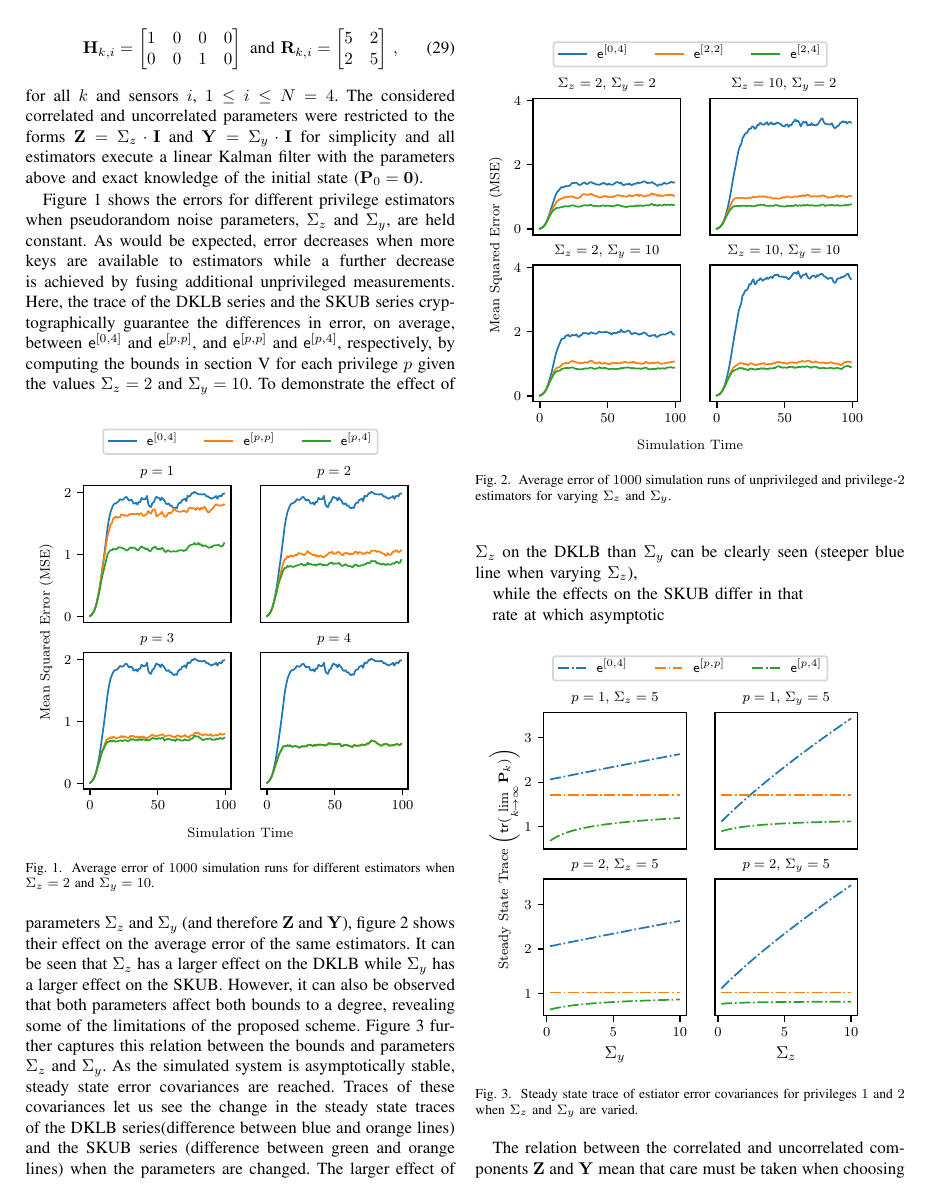
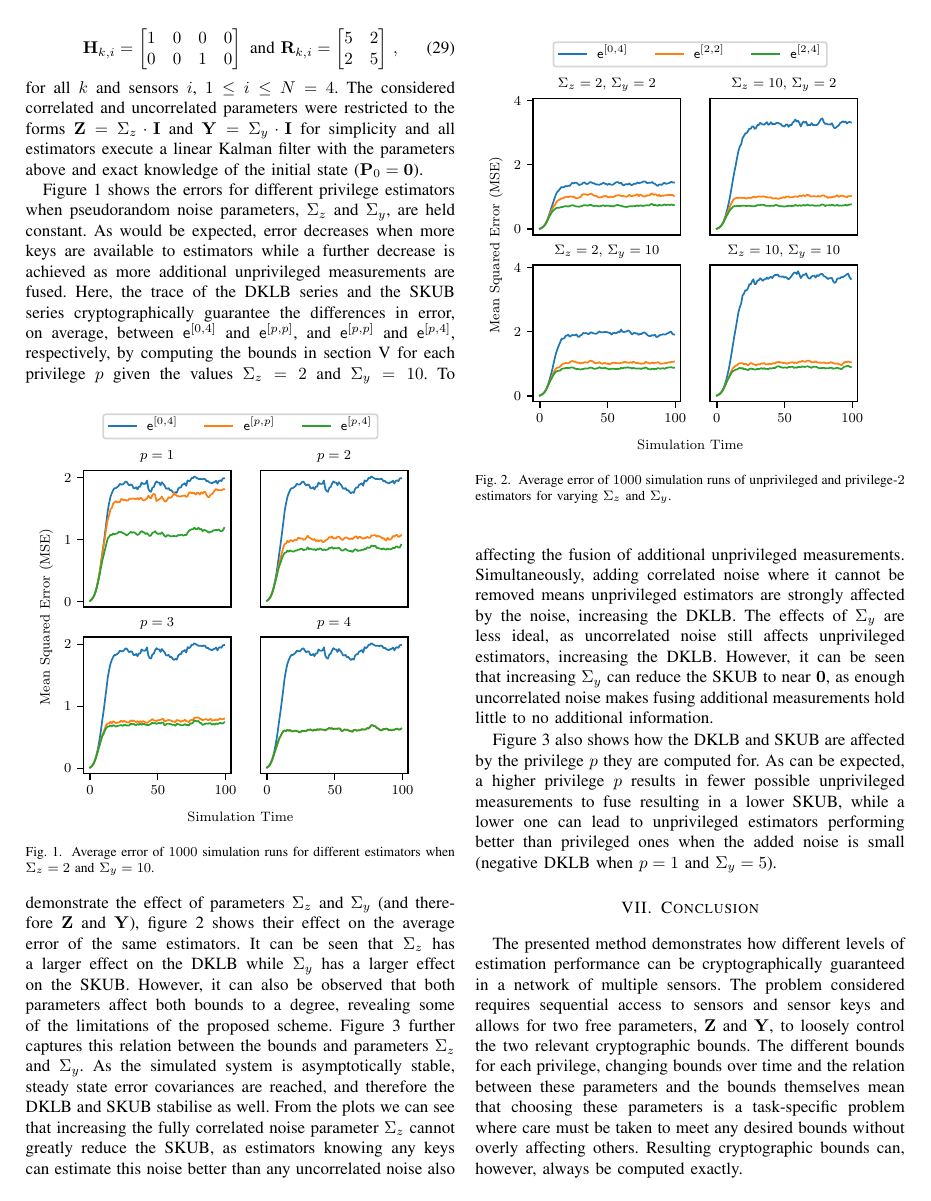
Before and after one commit to omubtcezq/PrivilegedFusion, a LaTeX paper (main.tex): page 7 of 8. Compiled offline with pdfLaTeX; a missing font is replaced by an installed copy or a similar font; a LaTeX package or settings file that is missing is left out.

Commit message:
First draft of entire paper completed

```diff
--- a/main.tex
+++ b/main.tex
@@ -637,7 +637,7 @@ In addition to showing the estimation degradation and gain bounds, we have simul
 \end{equation}
 for all $k$ and sensors $i$, $1\leq i \leq N=4$. The considered correlated and uncorrelated parameters were restricted to the forms $\mat{Z}=\Sigma_z\cdot\mat{I}$ and $\mat{Y}=\Sigma_y\cdot\mat{I}$ for simplicity and all estimators execute a linear Kalman filter with the parameters above and exact knowledge of the initial state ($\mat{P}_0=\mat{0}$).
 
-Figure \ref{fig:mse_privs} shows the errors for different privilege estimators when pseudorandom noise parameters, $\Sigma_z$ and $\Sigma_y$, are held constant. As would be expected, error decreases when more keys are available to estimators while a further decrease is achieved by fusing additional unprivileged measurements. Here, the trace of the DKLB series and the SKUB series cryptographically guarantee the differences in error, on average, between $\mathsf{e}^{[0,4]}$ and $\mathsf{e}^{[p,p]}$, and $\mathsf{e}^{[p,p]}$ and $\mathsf{e}^{[p,4]}$, respectively, by computing the bounds in section \ref{sec:crypto} for each privilege $p$ given the values $\Sigma_z=2$ and $\Sigma_y=10$.
+Figure \ref{fig:mse_privs} shows the errors for different privilege estimators when pseudorandom noise parameters, $\Sigma_z$ and $\Sigma_y$, are held constant. As would be expected, error decreases when more keys are available to estimators while a further decrease is achieved as more additional unprivileged measurements are fused. Here, the trace of the DKLB series and the SKUB series cryptographically guarantee the differences in error, on average, between $\mathsf{e}^{[0,4]}$ and $\mathsf{e}^{[p,p]}$, and $\mathsf{e}^{[p,p]}$ and $\mathsf{e}^{[p,4]}$, respectively, by computing the bounds in section \ref{sec:crypto} for each privilege $p$ given the values $\Sigma_z=2$ and $\Sigma_y=10$.
 \begin{figure}[htbp]
   \centering
   \includegraphics{figures/mse_privs.pdf}
@@ -651,23 +651,15 @@ To demonstrate the effect of parameters $\Sigma_z$ and $\Sigma_y$ (and therefore
   \caption{Average error of $1000$ simulation runs of unprivileged and privilege-$2$ estimators for varying $\Sigma_z$ and $\Sigma_y$.}
   \label{fig:mse_params}
 \end{figure}
-Figure \ref{fig:trace_params} further captures this relation between the bounds and parameters $\Sigma_z$ and $\Sigma_y$. As the simulated system is asymptotically stable, steady state error covariances are reached. Traces of these covariances let us see the change in the steady state traces of the DKLB series(difference between blue and orange lines) and the SKUB series (difference between green and orange lines) when the parameters are changed. The larger effect of $\Sigma_z$ on the DKLB than $\Sigma_y$ can be clearly seen (steeper blue line when varying $\Sigma_z$),
+Figure \ref{fig:trace_params} further captures this relation between the bounds and parameters $\Sigma_z$ and $\Sigma_y$. As the simulated system is asymptotically stable, steady state error covariances are reached, and therefore the DKLB and SKUB stabilise as well. From the plots we can see that increasing the fully correlated noise parameter $\Sigma_z$ cannot greatly reduce the SKUB, as estimators knowing any keys can estimate this noise better than any uncorrelated noise also affecting the fusion of additional unprivileged measurements. Simultaneously, adding correlated noise where it cannot be removed means unprivileged estimators are strongly affected by the noise, increasing the DKLB. The effects of $\Sigma_y$ are less ideal, as uncorrelated noise still affects unprivileged estimators, increasing the DKLB. However, it can be seen that increasing $\Sigma_y$ can reduce the SKUB to near $\mat{0}$, as enough uncorrelated noise makes fusing additional measurements hold little to no additional information.
 
-while the effects on the SKUB differ in that
-
-rate at which asymptotic
-
-% mention why unpriv can be better than pp
-
-
+Figure \ref{fig:trace_params} also shows how the DKLB and SKUB are affected by the privilege $p$ they are computed for. As can be expected, a higher privilege $p$ results in fewer possible unprivileged measurements to fuse resulting in a lower SKUB, while a lower one can lead to unprivileged estimators performing better than privileged ones when the added noise is small (negative DKLB when $p=1$ and $\Sigma_y=5$).
 \begin{figure}[htbp]
   \centering
   \includegraphics{figures/trace_params.pdf}
-  \caption{Steady state trace of estiator error covariances for privileges $1$ and $2$ when $\Sigma_z$ and $\Sigma_y$ are varied.}
+  \caption{Steady state traces of the DKLB and SKUB for privileges $1$ and $2$ when $\Sigma_z$ and $\Sigma_y$ are varied.}
   \label{fig:trace_params}
 \end{figure}
-
-The relation between the correlated and uncorrelated components $\mat{Z}$ and $\mat{Y}$ mean that care must be taken when choosing the parameters to provide desired bounds between estimators
 
 %
 %  .d8888b.   .d88888b.  888b    888  .d8888b.
@@ -684,3 +676,6 @@ The relation between the correlated and uncorrelated components $\mat{Z}$ and $\
 %
 
 \section{Conclusion}\label{sec:conc}
+The presented method demonstrates how different levels of estimation performance can be cryptographically guaranteed in a network of multiple sensors. The problem considered requires sequential access to sensors and sensor keys and allows for two free parameters, $\mat{Z}$ and $\mat{Y}$, to loosely control the two relevant cryptographic bounds. The different bounds for each privilege, changing bounds over time and the relation between these parameters and the bounds themselves mean that choosing these parameters is a task-specific problem where care must be taken to meet any desired bounds without overly affecting others. Resulting cryptographic bounds can, however, always be computed exactly.
+
+Future work on this topic includes deriving free parameters that affect relevant cryptographic bounds independently, relaxing the requirements for sequential sensor and key access and exploring methods for decentralised correlated noise generation with fewer communication costs.
```
Also changed, not shown: figures/trace_params.pdf, main.pdf, main.tex (4 more changed lines).
